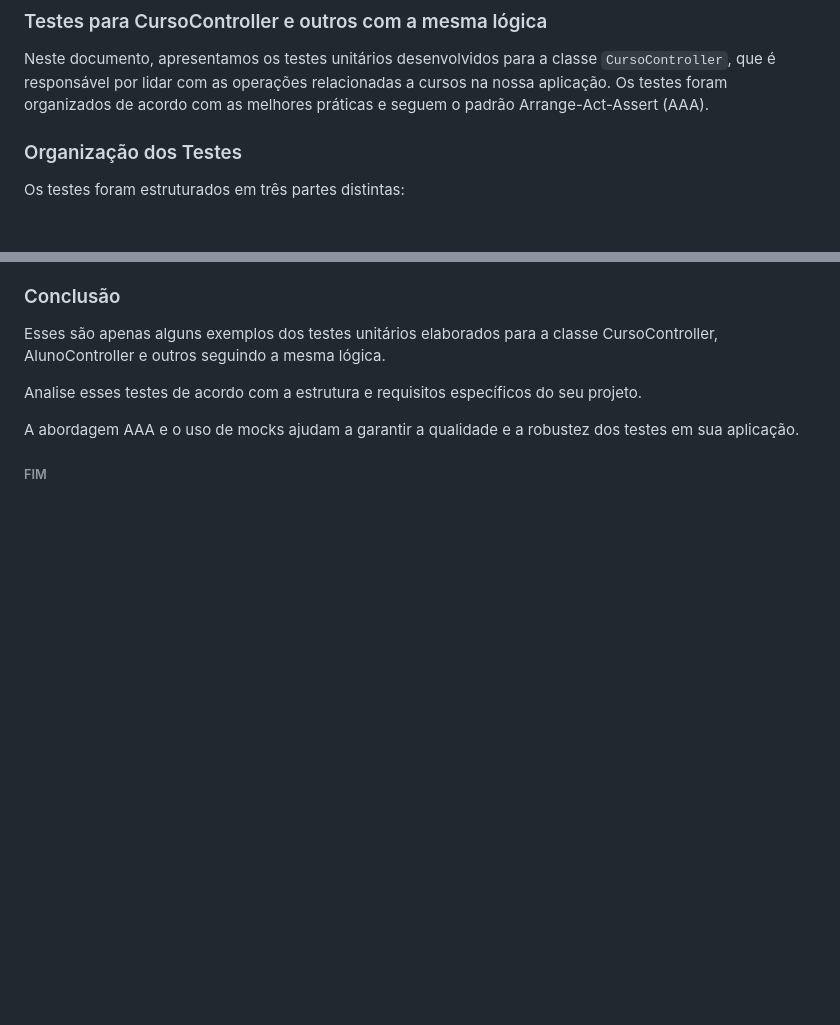
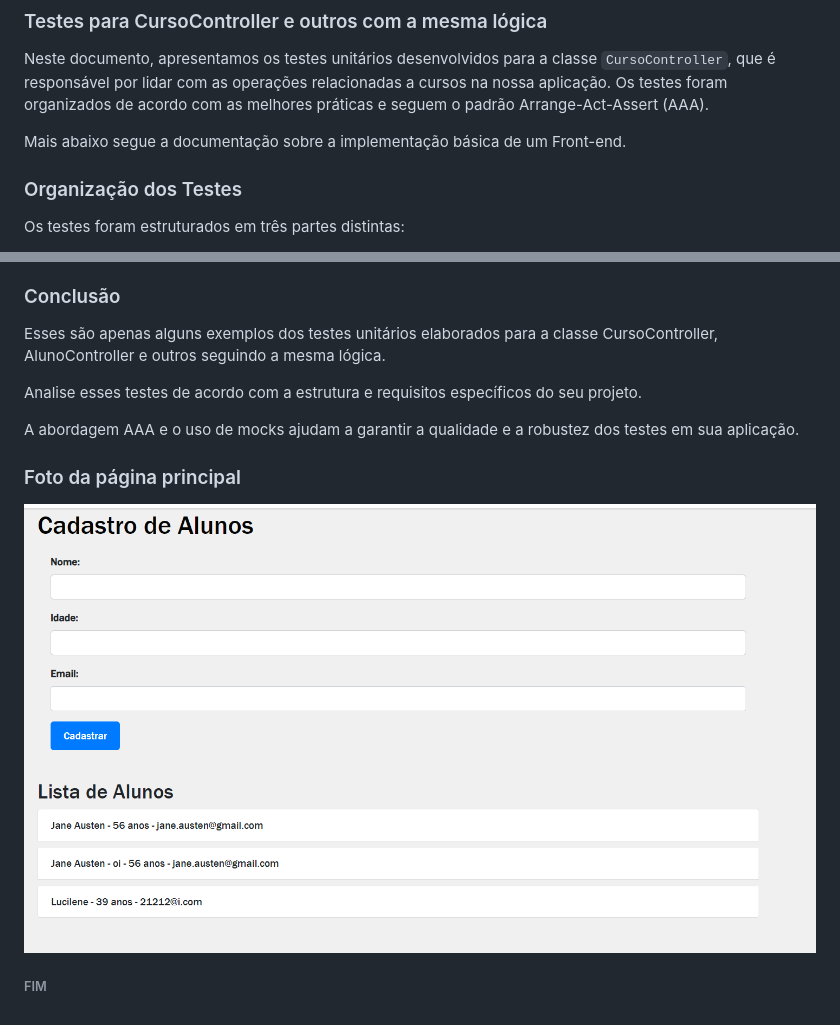
Before and after one commit to guiijanuario/EscolaCatalisaFrontEnd, a Markdown page: Readme.md, 2 parts joined by grey strips. Drawn GitHub-style; pictures changed too: img.png (added); blank space fills up the shorter version.

Commit message:
"Front-end Básico - Laczynski"

```diff
--- a/Readme.md
+++ b/Readme.md
@@ -1,6 +1,8 @@
 ### Testes para CursoController e outros com a mesma lógica
 
 Neste documento, apresentamos os testes unitários desenvolvidos para a classe `CursoController`, que é responsável por lidar com as operações relacionadas a cursos na nossa aplicação. Os testes foram organizados de acordo com as melhores práticas e seguem o padrão Arrange-Act-Assert (AAA).
+
+Mais abaixo segue a documentação sobre a implementação básica de um Front-end.
 
 ### Organização dos Testes
 
@@ -69,6 +140,9 @@ Analise esses testes de acordo com a estrutura e requisitos específicos do seu
 
 A abordagem AAA e o uso de mocks ajudam a garantir a qualidade e a robustez dos testes em sua aplicação.
 
+### Foto da página principal
+
+![img.png](img.png)
 
 
 ###### FIM
```
Also changed, not shown: other parts of Readme.md (+69 -0 lines), 3 other files.
